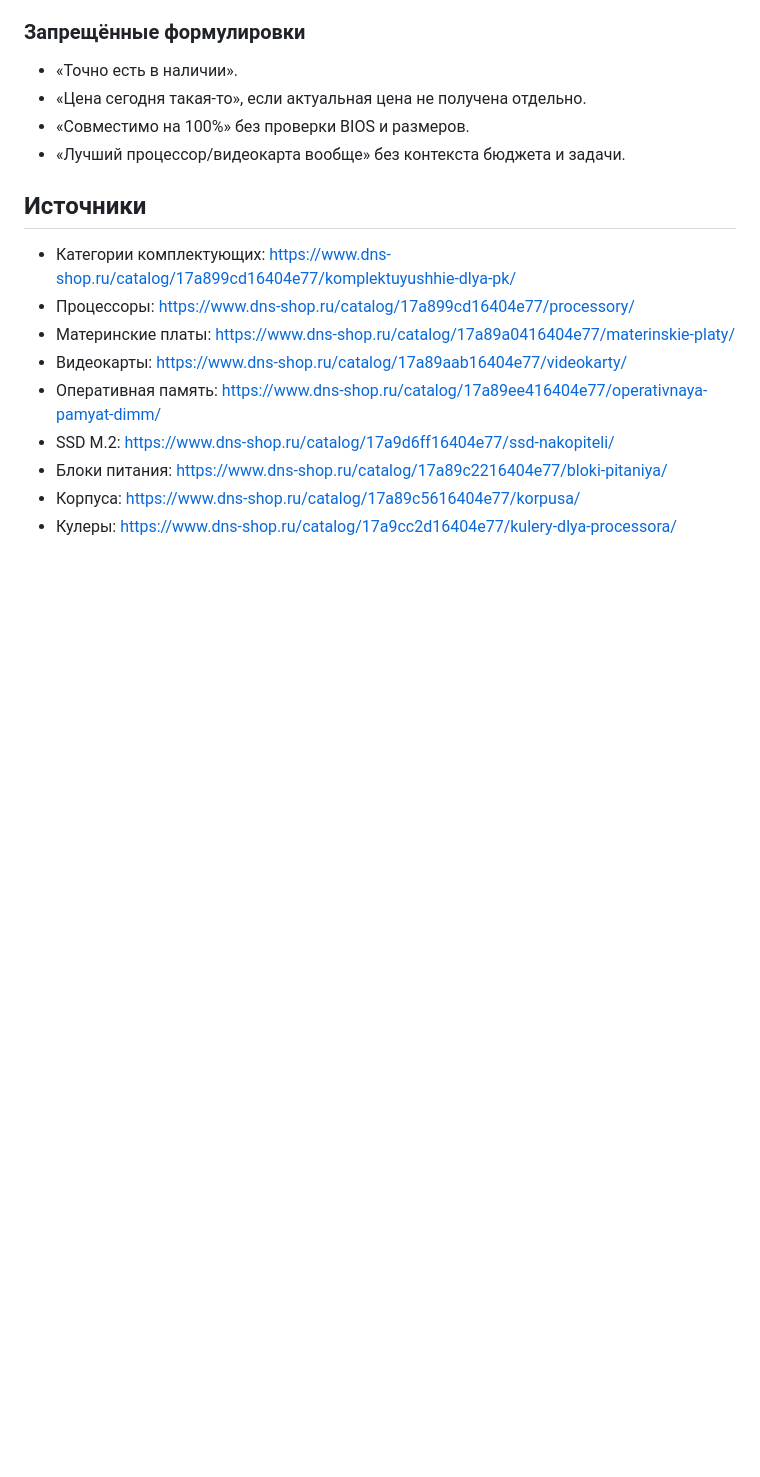
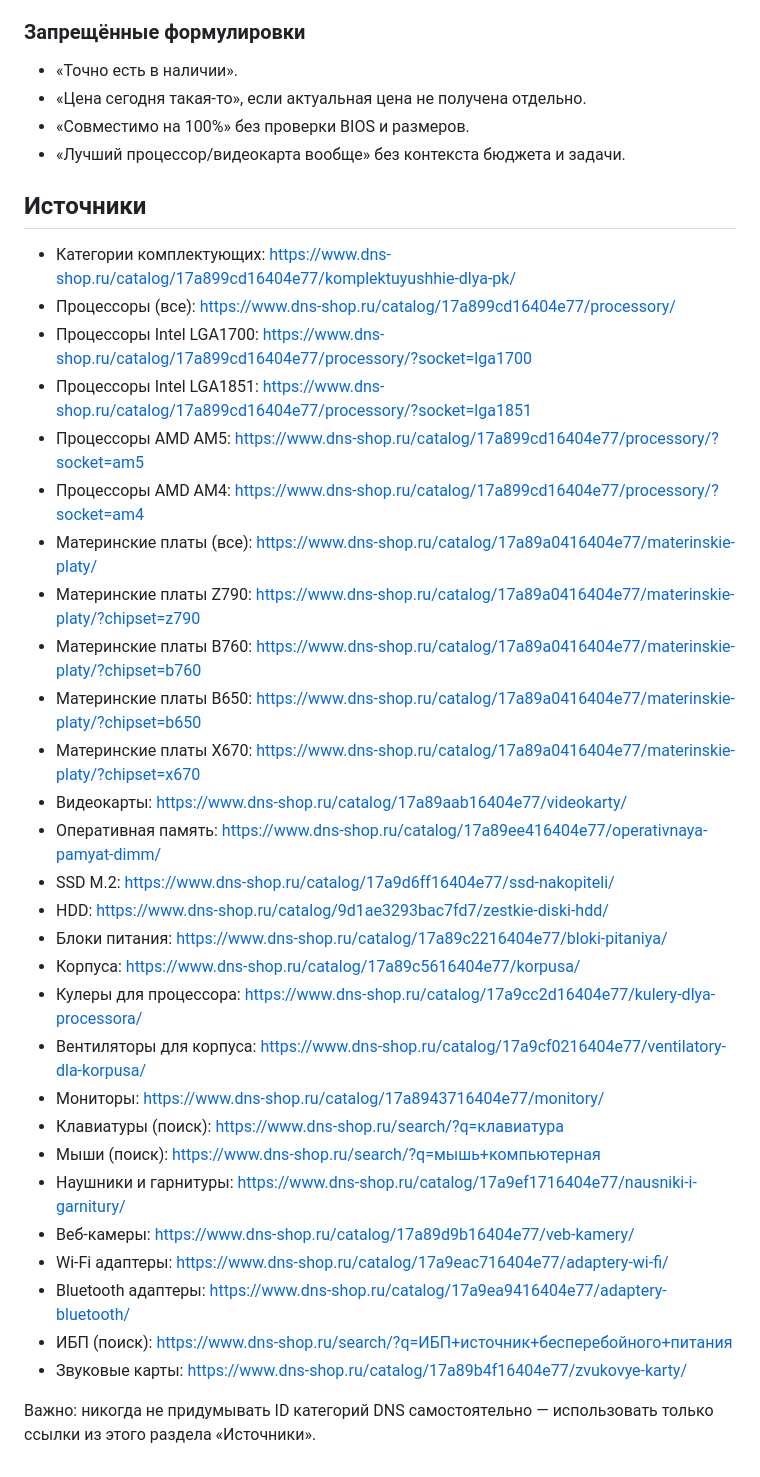
Before and after one commit to Dimar4713/dns-pc-ai-consultant, a Markdown page: data/knowledge-base-05.md, the part around the change. Drawn GitHub-style; blank space fills up the shorter version.

Commit message:
fix: add correct catalog/search links for all categories; prevent AI from hallucinating DNS IDs

```diff
--- a/data/knowledge-base-05.md
+++ b/data/knowledge-base-05.md
@@ -80,11 +80,32 @@
 ## Источники
 
 - Категории комплектующих: https://www.dns-shop.ru/catalog/17a899cd16404e77/komplektuyushhie-dlya-pk/
-- Процессоры: https://www.dns-shop.ru/catalog/17a899cd16404e77/processory/
-- Материнские платы: https://www.dns-shop.ru/catalog/17a89a0416404e77/materinskie-platy/
+- Процессоры (все): https://www.dns-shop.ru/catalog/17a899cd16404e77/processory/
+- Процессоры Intel LGA1700: https://www.dns-shop.ru/catalog/17a899cd16404e77/processory/?socket=lga1700
+- Процессоры Intel LGA1851: https://www.dns-shop.ru/catalog/17a899cd16404e77/processory/?socket=lga1851
+- Процессоры AMD AM5: https://www.dns-shop.ru/catalog/17a899cd16404e77/processory/?socket=am5
+- Процессоры AMD AM4: https://www.dns-shop.ru/catalog/17a899cd16404e77/processory/?socket=am4
+- Материнские платы (все): https://www.dns-shop.ru/catalog/17a89a0416404e77/materinskie-platy/
+- Материнские платы Z790: https://www.dns-shop.ru/catalog/17a89a0416404e77/materinskie-platy/?chipset=z790
+- Материнские платы B760: https://www.dns-shop.ru/catalog/17a89a0416404e77/materinskie-platy/?chipset=b760
+- Материнские платы B650: https://www.dns-shop.ru/catalog/17a89a0416404e77/materinskie-platy/?chipset=b650
+- Материнские платы X670: https://www.dns-shop.ru/catalog/17a89a0416404e77/materinskie-platy/?chipset=x670
 - Видеокарты: https://www.dns-shop.ru/catalog/17a89aab16404e77/videokarty/
 - Оперативная память: https://www.dns-shop.ru/catalog/17a89ee416404e77/operativnaya-pamyat-dimm/
 - SSD M.2: https://www.dns-shop.ru/catalog/17a9d6ff16404e77/ssd-nakopiteli/
+- HDD: https://www.dns-shop.ru/catalog/9d1ae3293bac7fd7/zestkie-diski-hdd/
 - Блоки питания: https://www.dns-shop.ru/catalog/17a89c2216404e77/bloki-pitaniya/
 - Корпуса: https://www.dns-shop.ru/catalog/17a89c5616404e77/korpusa/
-- Кулеры: https://www.dns-shop.ru/catalog/17a9cc2d16404e77/kulery-dlya-processora/
+- Кулеры для процессора: https://www.dns-shop.ru/catalog/17a9cc2d16404e77/kulery-dlya-processora/
+- Вентиляторы для корпуса: https://www.dns-shop.ru/catalog/17a9cf0216404e77/ventilatory-dla-korpusa/
+- Мониторы: https://www.dns-shop.ru/catalog/17a8943716404e77/monitory/
+- Клавиатуры (поиск): https://www.dns-shop.ru/search/?q=клавиатура
+- Мыши (поиск): https://www.dns-shop.ru/search/?q=мышь+компьютерная
+- Наушники и гарнитуры: https://www.dns-shop.ru/catalog/17a9ef1716404e77/nausniki-i-garnitury/
+- Веб-камеры: https://www.dns-shop.ru/catalog/17a89d9b16404e77/veb-kamery/
+- Wi-Fi адаптеры: https://www.dns-shop.ru/catalog/17a9eac716404e77/adaptery-wi-fi/
+- Bluetooth адаптеры: https://www.dns-shop.ru/catalog/17a9ea9416404e77/adaptery-bluetooth/
+- ИБП (поиск): https://www.dns-shop.ru/search/?q=ИБП+источник+бесперебойного+питания
+- Звуковые карты: https://www.dns-shop.ru/catalog/17a89b4f16404e77/zvukovye-karty/
+
+Важно: никогда не придумывать ID категорий DNS самостоятельно — использовать только ссылки из этого раздела «Источники».
```
Also changed, not shown: data/knowledge-base-09.md (+1 -0 lines).
